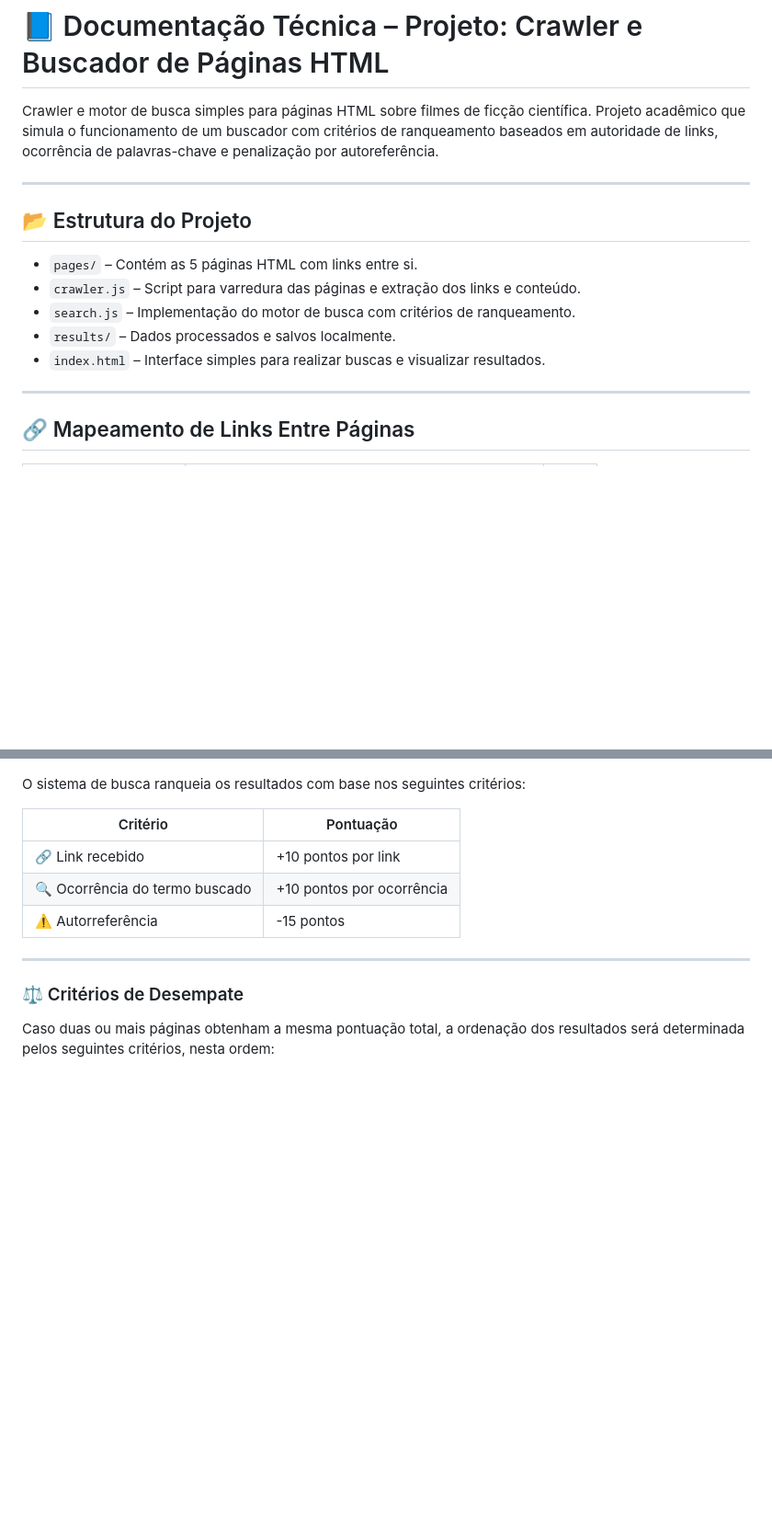
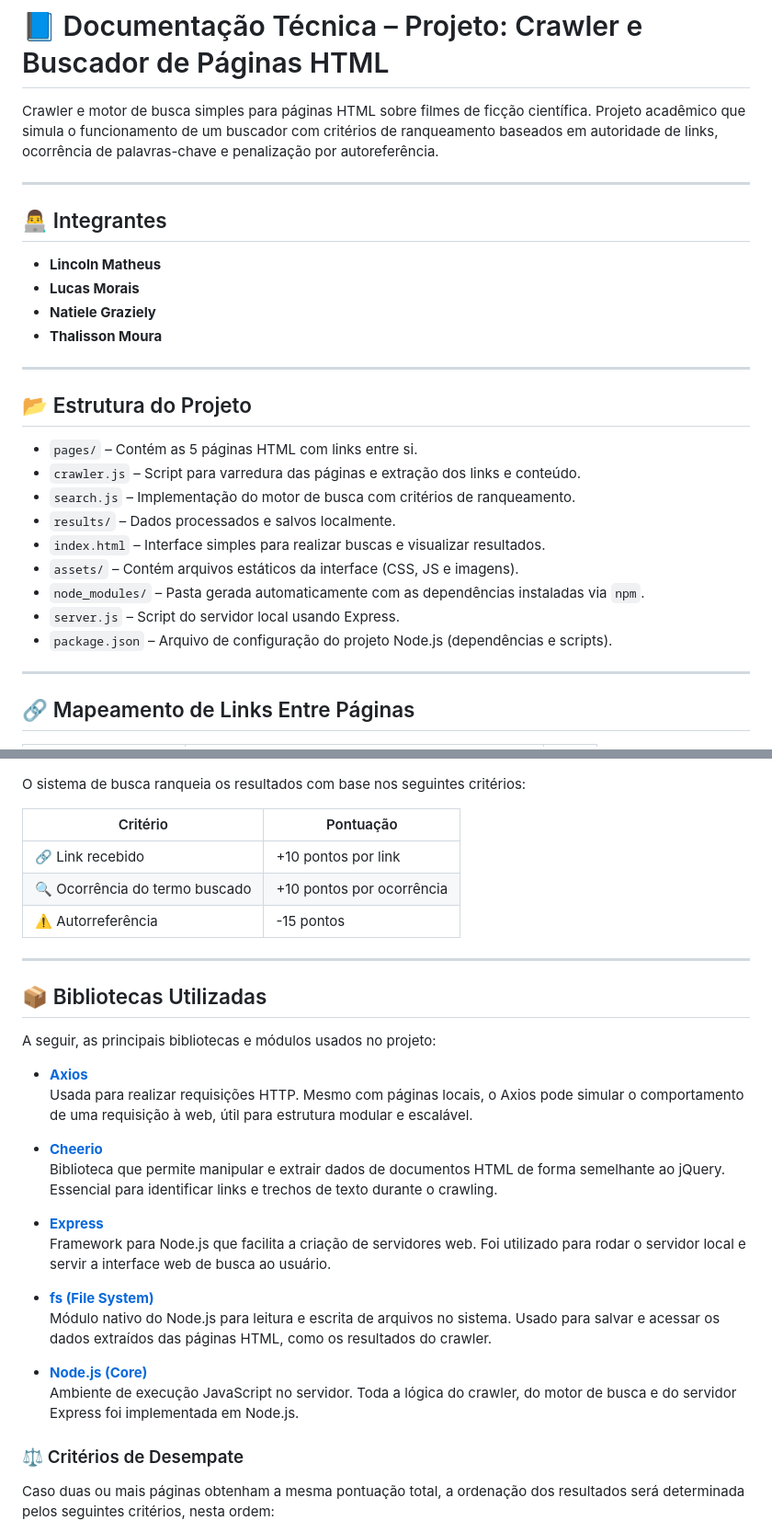
Before and after one commit to LincolnMatheus97/crawler-buscador-filmes-ficcao, a Markdown page: README.md, 2 parts joined by grey strips. Shown at 92% size. Drawn GitHub-style; blank space fills up the shorter version.

Commit message:
:recycle:refactor: adiciona estrutura do projeto, bibliotecas usadas e vídeo de demonstração

```diff
--- a/README.md
+++ b/README.md
@@ -1,6 +1,15 @@
 # 📘 Documentação Técnica – Projeto: Crawler e Buscador de Páginas HTML
 
 Crawler e motor de busca simples para páginas HTML sobre filmes de ficção científica. Projeto acadêmico que simula o funcionamento de um buscador com critérios de ranqueamento baseados em autoridade de links, ocorrência de palavras-chave e penalização por autoreferência.
+
+---
+
+## 👨‍💻 Integrantes
+
+- **Lincoln Matheus**
+- **Lucas Morais**
+- **Natiele Graziely**
+- **Thalisson Moura**
 
 ---
 
@@ -11,7 +20,10 @@ Crawler e motor de busca simples para páginas HTML sobre filmes de ficção cie
 - `search.js` – Implementação do motor de busca com critérios de ranqueamento.
 - `results/` – Dados processados e salvos localmente.
 - `index.html` – Interface simples para realizar buscas e visualizar resultados.
-
+- `assets/` – Contém arquivos estáticos da interface (CSS, JS e imagens).
+- `node_modules/` – Pasta gerada automaticamente com as dependências instaladas via `npm`.
+- `server.js` – Script do servidor local usando Express.
+- `package.json` – Arquivo de configuração do projeto Node.js (dependências e scripts).
 ---
 
 ## 🔗 Mapeamento de Links Entre Páginas
@@ -45,6 +57,26 @@ O sistema de busca ranqueia os resultados com base nos seguintes critérios:
 | ⚠️ Autorreferência             | -15 pontos                |
 
 ---
+
+## 📦 Bibliotecas Utilizadas
+
+A seguir, as principais bibliotecas e módulos usados no projeto:
+
+- **[Axios](https://www.npmjs.com/package/axios)**
+  Usada para realizar requisições HTTP. Mesmo com páginas locais, o Axios pode simular o comportamento de uma requisição à web, útil para estrutura modular e escalável.
+
+- **[Cheerio](https://www.npmjs.com/package/cheerio)**
+  Biblioteca que permite manipular e extrair dados de documentos HTML de forma semelhante ao jQuery. Essencial para identificar links e trechos de texto durante o crawling.
+
+- **[Express](https://www.npmjs.com/package/express)**
+  Framework para Node.js que facilita a criação de servidores web. Foi utilizado para rodar o servidor local e servir a interface web de busca ao usuário.
+
+- **[fs (File System)](https://nodejs.org/api/fs.html)**
+  Módulo nativo do Node.js para leitura e escrita de arquivos no sistema. Usado para salvar e acessar os dados extraídos das páginas HTML, como os resultados do crawler.
+
+- **[Node.js (Core)](https://nodejs.org/)**
+  Ambiente de execução JavaScript no servidor. Toda a lógica do crawler, do motor de busca e do servidor Express foi implementada em Node.js.
+
 
 ### ⚖️ Critérios de Desempate
 
```
Also changed, not shown: other parts of README.md (+8 -2 lines).
